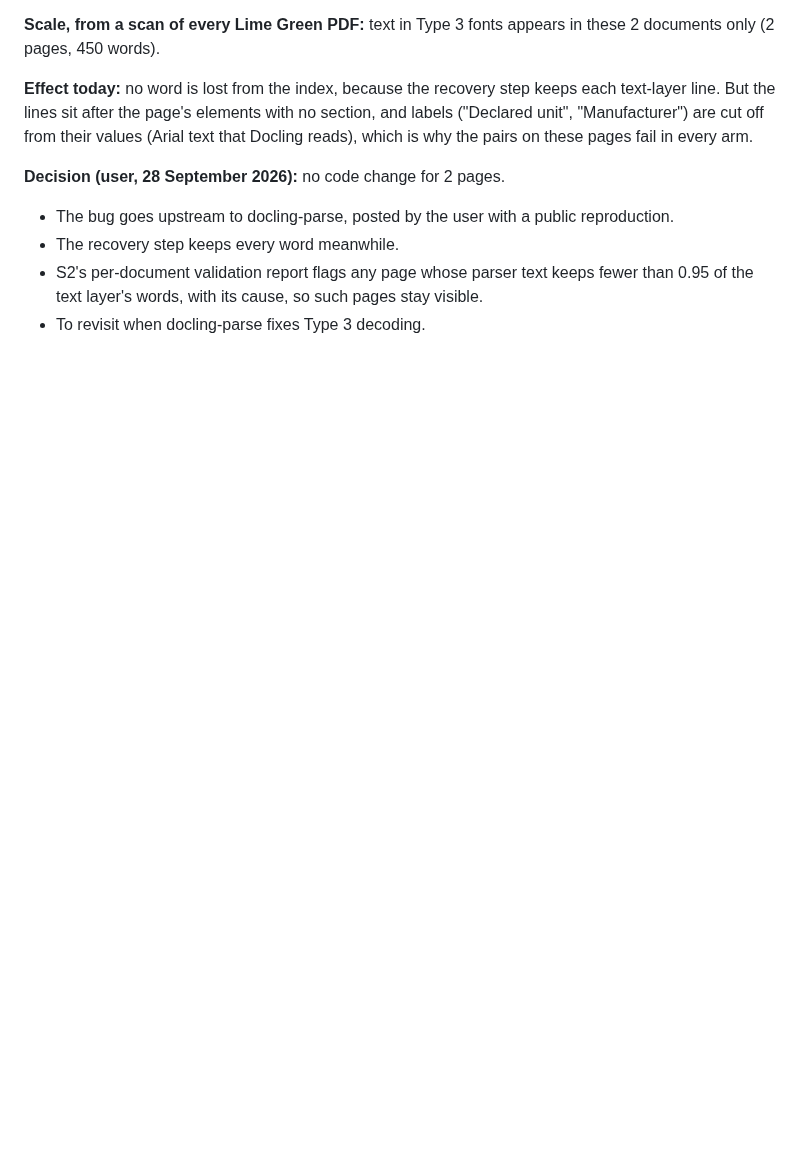
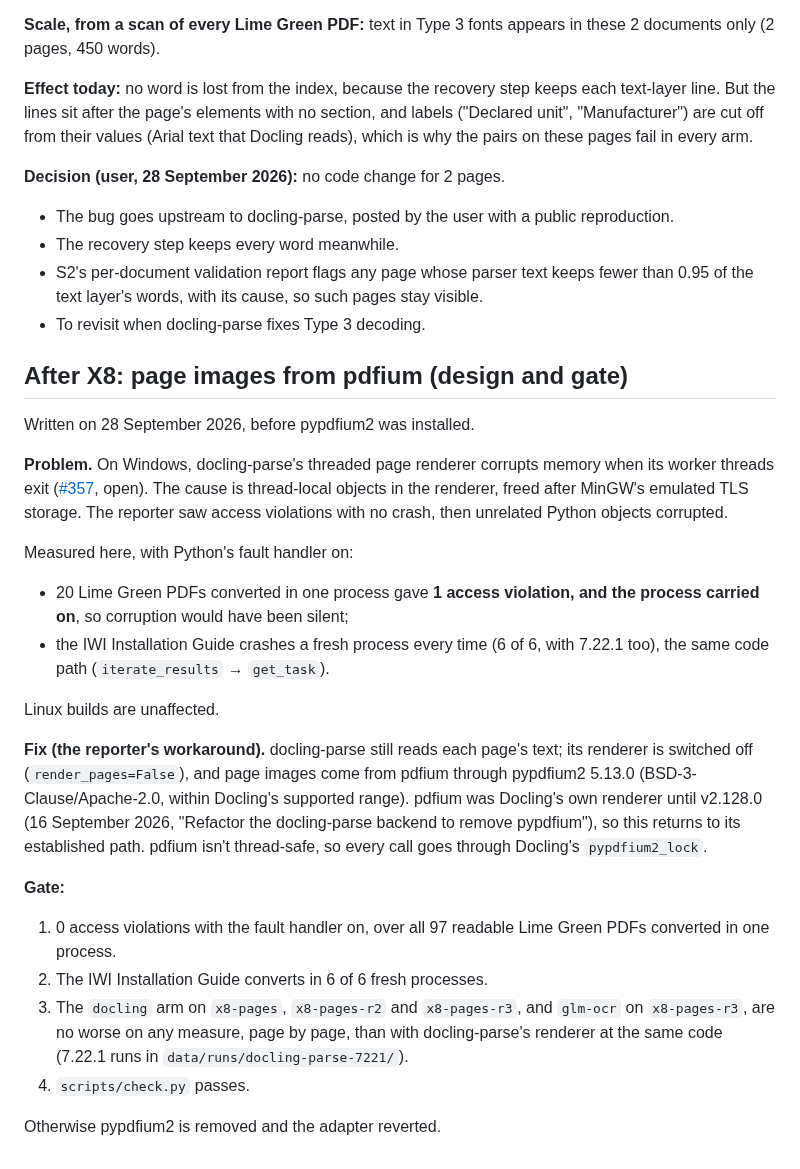
Before and after one commit to Nduka99/lime_green_ai_assistant, a Markdown page: evaluation/reports/X8-pdf-parsing.md, the part around the change. GitHub-like rendering; blank space fills up the shorter version.

Commit message:
Write the gate for rendering page images with pdfium before installing it
docling-parse's Windows renderer corrupts memory when its threads exit
(#357): one silent access violation in twenty documents here, and the IWI
guide crashes every fresh process. Text stays docling-parse's; images come
from pdfium, Docling's renderer until v2.128.

```diff
--- a/evaluation/reports/X8-pdf-parsing.md
+++ b/evaluation/reports/X8-pdf-parsing.md
@@ -638,3 +638,41 @@ reads), which is why the pairs on these pages fail in every arm.
 - S2's per-document validation report flags any page whose parser text keeps fewer than
   0.95 of the text layer's words, with its cause, so such pages stay visible.
 - To revisit when docling-parse fixes Type 3 decoding.
+
+## After X8: page images from pdfium (design and gate)
+
+Written on 28 September 2026, before pypdfium2 was installed.
+
+**Problem.** On Windows, docling-parse's threaded page renderer corrupts memory when its
+worker threads exit ([#357](https://github.com/docling-project/docling-parse/issues/357),
+open). The cause is thread-local objects in the renderer, freed after MinGW's emulated TLS
+storage. The reporter saw access violations with no crash, then unrelated Python objects
+corrupted.
+
+Measured here, with Python's fault handler on:
+
+- 20 Lime Green PDFs converted in one process gave **1 access violation, and the process
+  carried on**, so corruption would have been silent;
+- the IWI Installation Guide crashes a fresh process every time (6 of 6, with 7.22.1 too),
+  the same code path (`iterate_results` → `get_task`).
+
+Linux builds are unaffected.
+
+**Fix (the reporter's workaround).** docling-parse still reads each page's text; its
+renderer is switched off (`render_pages=False`), and page images come from pdfium through
+pypdfium2 5.13.0 (BSD-3-Clause/Apache-2.0, within Docling's supported range). pdfium was
+Docling's own renderer until v2.128.0 (16 September 2026, "Refactor the docling-parse backend
+to remove pypdfium"), so this returns to its established path. pdfium isn't thread-safe, so
+every call goes through Docling's `pypdfium2_lock`.
+
+**Gate:**
+
+1. 0 access violations with the fault handler on, over all 97 readable Lime Green PDFs
+   converted in one process.
+2. The IWI Installation Guide converts in 6 of 6 fresh processes.
+3. The `docling` arm on `x8-pages`, `x8-pages-r2` and `x8-pages-r3`, and `glm-ocr` on
+   `x8-pages-r3`, are no worse on any measure, page by page, than with docling-parse's
+   renderer at the same code (7.22.1 runs in `data/runs/docling-parse-7221/`).
+4. `scripts/check.py` passes.
+
+Otherwise pypdfium2 is removed and the adapter reverted.
```
